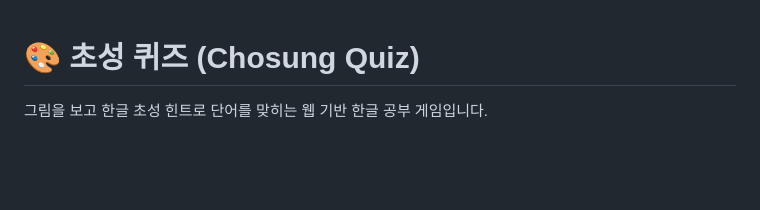
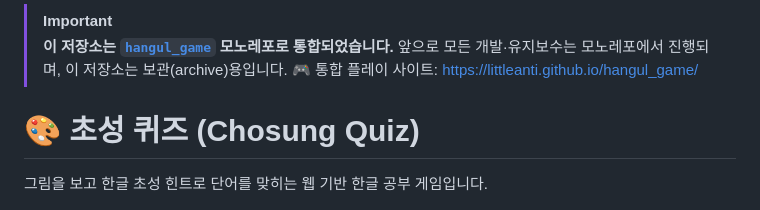
Before and after one commit to littleanti/chosung-quiz, a Markdown page: README.md, the part around the change. Drawn GitHub-style; blank space fills up the shorter version.

Commit message:
docs: hangul_game 모노레포 통합 안내 추가

```diff
--- a/README.md
+++ b/README.md
@@ -1,3 +1,8 @@
+> [!IMPORTANT]
+> **이 저장소는 [`hangul_game`](https://github.com/littleanti/hangul_game) 모노레포로 통합되었습니다.**
+> 앞으로 모든 개발·유지보수는 모노레포에서 진행되며, 이 저장소는 보관(archive)용입니다.
+> 🎮 통합 플레이 사이트: https://littleanti.github.io/hangul_game/
+
 # 🎨 초성 퀴즈 (Chosung Quiz)
 
 그림을 보고 한글 초성 힌트로 단어를 맞히는 웹 기반 한글 공부 게임입니다.
```
